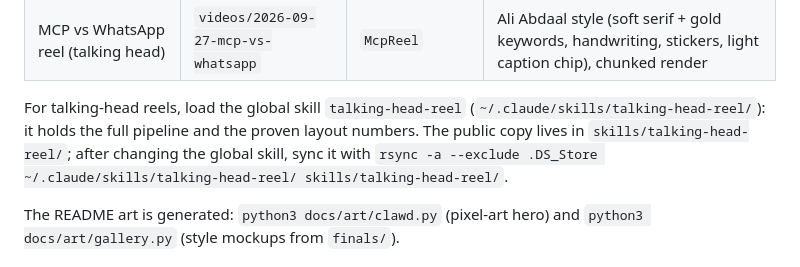
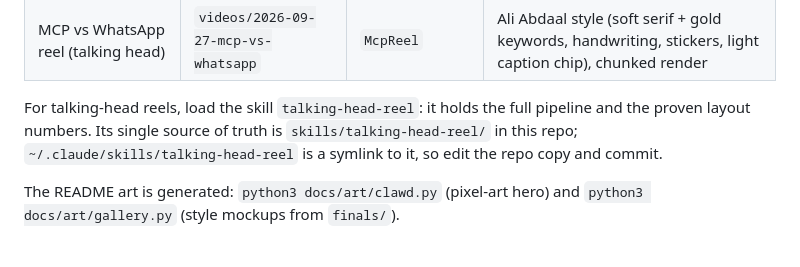
Before and after one commit to stivenrosales/video-animacion-stiven, a Markdown page: CLAUDE.md, the part around the change. GitHub-like rendering.

```diff
--- a/CLAUDE.md
+++ b/CLAUDE.md
@@ -14,7 +14,7 @@ Finished videos:
 | Workflows reel (talking head) | `videos/2026-09-27-workflows` | `WorkflowsReel` | Claude-UI kit (menus, pastel tiles, input box, cursor), voice-only "off" mode, event flyer, sheep stickers |
 | MCP vs WhatsApp reel (talking head) | `videos/2026-09-27-mcp-vs-whatsapp` | `McpReel` | Ali Abdaal style (soft serif + gold keywords, handwriting, stickers, light caption chip), chunked render |
 
-For talking-head reels, load the global skill `talking-head-reel` (`~/.claude/skills/talking-head-reel/`): it holds the full pipeline and the proven layout numbers. The public copy lives in `skills/talking-head-reel/`; after changing the global skill, sync it with `rsync -a --exclude .DS_Store ~/.claude/skills/talking-head-reel/ skills/talking-head-reel/`.
+For talking-head reels, load the skill `talking-head-reel`: it holds the full pipeline and the proven layout numbers. Its single source of truth is `skills/talking-head-reel/` in this repo; `~/.claude/skills/talking-head-reel` is a symlink to it, so edit the repo copy and commit.
 
 The README art is generated: `python3 docs/art/clawd.py` (pixel-art hero) and `python3 docs/art/gallery.py` (style mockups from `finals/`).
 
```
Also changed, not shown: skills/talking-head-reel/SKILL.md (+1 -1 lines).
